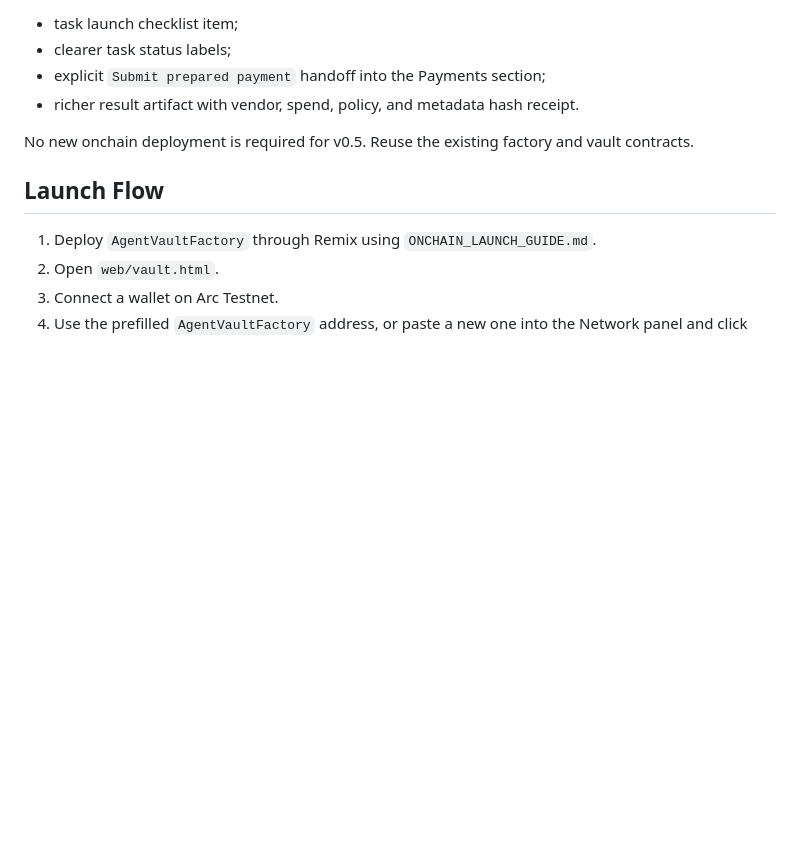
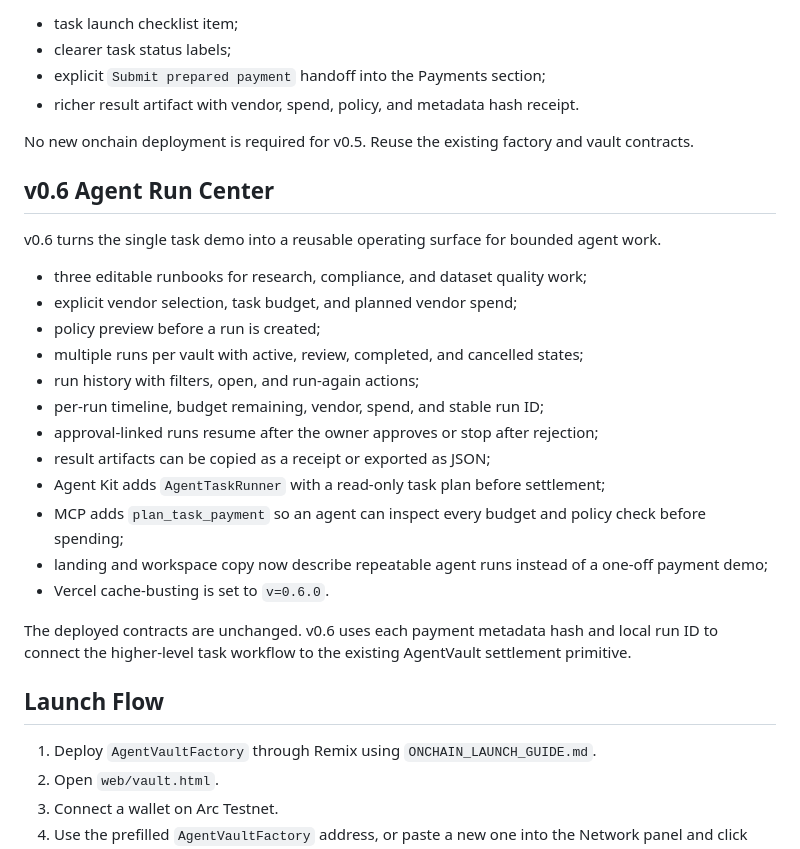
Before and after one commit to kiramurkina111-ship-it/ARC2, a Markdown page: README.md, the part around the change. Drawn GitHub-style; blank space fills up the shorter version.

```diff
--- a/README.md
+++ b/README.md
@@ -156,6 +156,25 @@ Polish pass in `v=0.5.1`:
 
 No new onchain deployment is required for v0.5. Reuse the existing factory and vault contracts.
 
+## v0.6 Agent Run Center
+
+v0.6 turns the single task demo into a reusable operating surface for bounded agent work.
+
+- three editable runbooks for research, compliance, and dataset quality work;
+- explicit vendor selection, task budget, and planned vendor spend;
+- policy preview before a run is created;
+- multiple runs per vault with active, review, completed, and cancelled states;
+- run history with filters, open, and run-again actions;
+- per-run timeline, budget remaining, vendor, spend, and stable run ID;
+- approval-linked runs resume after the owner approves or stop after rejection;
+- result artifacts can be copied as a receipt or exported as JSON;
+- Agent Kit adds `AgentTaskRunner` with a read-only task plan before settlement;
+- MCP adds `plan_task_payment` so an agent can inspect every budget and policy check before spending;
+- landing and workspace copy now describe repeatable agent runs instead of a one-off payment demo;
+- Vercel cache-busting is set to `v=0.6.0`.
+
+The deployed contracts are unchanged. v0.6 uses each payment metadata hash and local run ID to connect the higher-level task workflow to the existing AgentVault settlement primitive.
+
 ## Launch Flow
 
 1. Deploy `AgentVaultFactory` through Remix using `ONCHAIN_LAUNCH_GUIDE.md`.
```
Also changed, not shown: AGENT_CONNECTION_GUIDE.md (+7 -3 lines).
